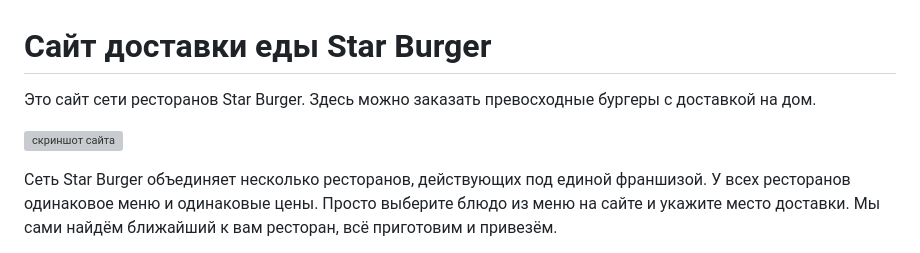
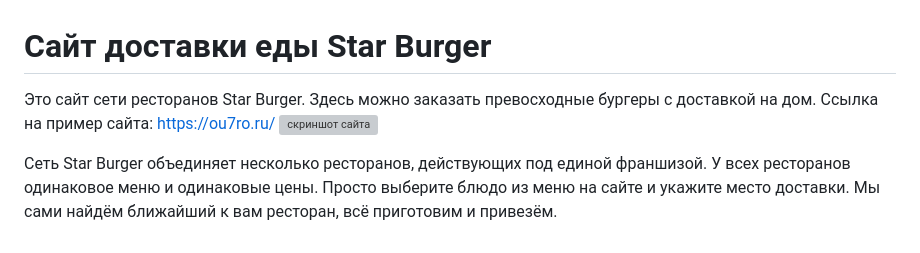
Before and after one commit to Ou7ro/Star_burger_web, a Markdown page: README.md, the part around the change. Rendered like a GitHub page; grey boxes are pictures that could not be loaded.

Commit message:
Изменил README.md

```diff
--- a/README.md
+++ b/README.md
@@ -1,7 +1,7 @@
 # Сайт доставки еды Star Burger
 
 Это сайт сети ресторанов Star Burger. Здесь можно заказать превосходные бургеры с доставкой на дом.
-
+Ссылка на пример сайта: https://ou7ro.ru/
 ![скриншот сайта](https://dvmn.org/filer/canonical/1594651635/686/)
 
 
```
